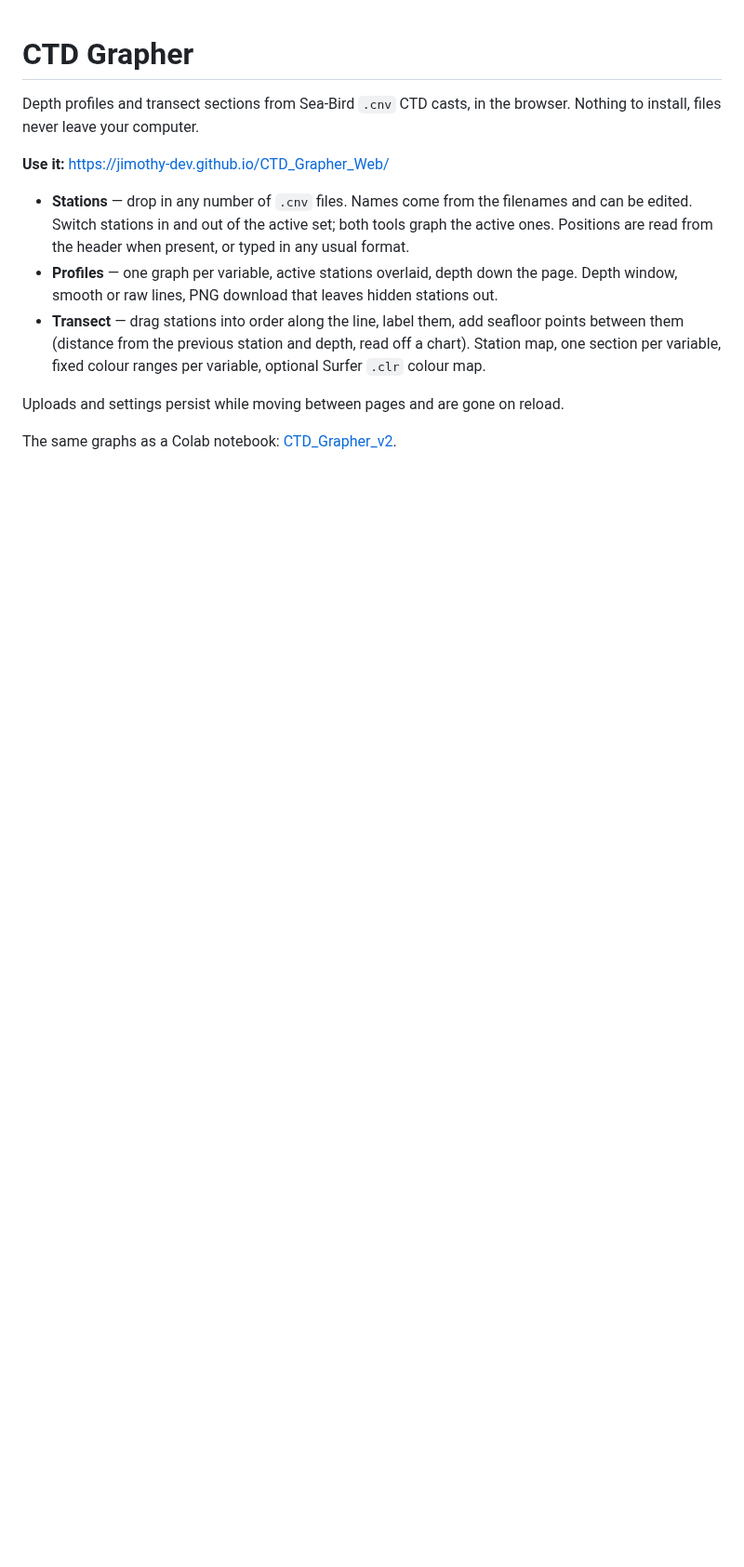
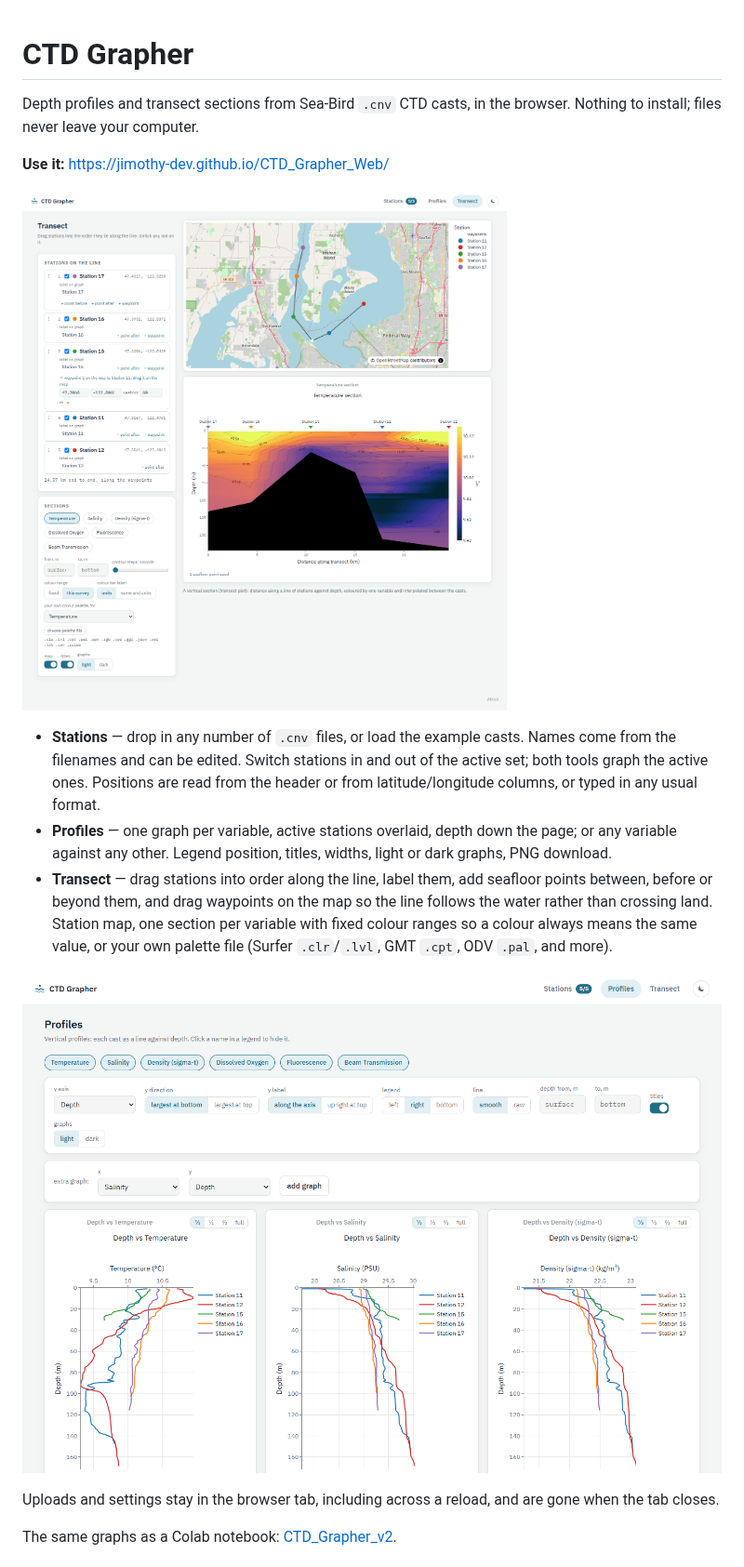
Before and after one commit to jimothy-dev/CTD_Grapher_Web, a Markdown page: README.md, the part around one of its changes. Shown at 93% size. GitHub-like rendering; pictures changed too: docs/profiles.png (added), docs/transect.png (added); blank space fills up the shorter version.

```diff
--- a/README.md
+++ b/README.md
@@ -1,13 +1,17 @@
 # CTD Grapher
 
-Depth profiles and transect sections from Sea-Bird `.cnv` CTD casts, in the browser. Nothing to install, files never leave your computer.
+Depth profiles and transect sections from Sea-Bird `.cnv` CTD casts, in the browser. Nothing to install; files never leave your computer.
 
 **Use it:** https://jimothy-dev.github.io/CTD_Grapher_Web/
 
-- **Stations** — drop in any number of `.cnv` files. Names come from the filenames and can be edited. Switch stations in and out of the active set; both tools graph the active ones. Positions are read from the header when present, or typed in any usual format.
-- **Profiles** — one graph per variable, active stations overlaid, depth down the page. Depth window, smooth or raw lines, PNG download that leaves hidden stations out.
-- **Transect** — drag stations into order along the line, label them, add seafloor points between them (distance from the previous station and depth, read off a chart). Station map, one section per variable, fixed colour ranges per variable, optional Surfer `.clr` colour map.
+![Transect page: stations in order with a waypoint routing the line through the passage, the station map, and a temperature section](docs/transect.png)
 
-Uploads and settings persist while moving between pages and are gone on reload.
+- **Stations** — drop in any number of `.cnv` files, or load the example casts. Names come from the filenames and can be edited. Switch stations in and out of the active set; both tools graph the active ones. Positions are read from the header or from latitude/longitude columns, or typed in any usual format.
+- **Profiles** — one graph per variable, active stations overlaid, depth down the page; or any variable against any other. Legend position, titles, widths, light or dark graphs, PNG download.
+- **Transect** — drag stations into order along the line, label them, add seafloor points between, before or beyond them, and drag waypoints on the map so the line follows the water rather than crossing land. Station map, one section per variable with fixed colour ranges so a colour always means the same value, or your own palette file (Surfer `.clr`/`.lvl`, GMT `.cpt`, ODV `.pal`, and more).
+
+![Profiles page](docs/profiles.png)
+
+Uploads and settings stay in the browser tab, including across a reload, and are gone when the tab closes.
 
 The same graphs as a Colab notebook: [CTD_Grapher_v2](https://github.com/jimothy-dev/CTD_Grapher_v2).
```
Also changed, not shown: other parts of README.md (+11 -5 lines), public/samples/SOURCES.md (added, +18 -0 lines), public/social.png (added), 15 other files.
